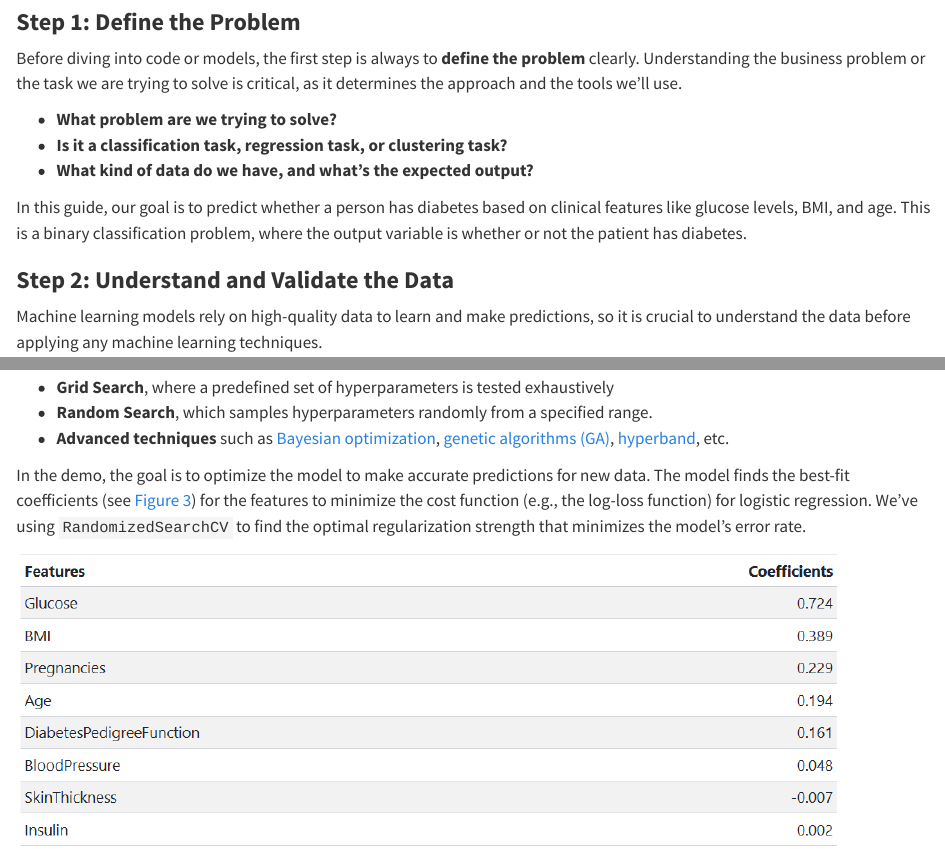
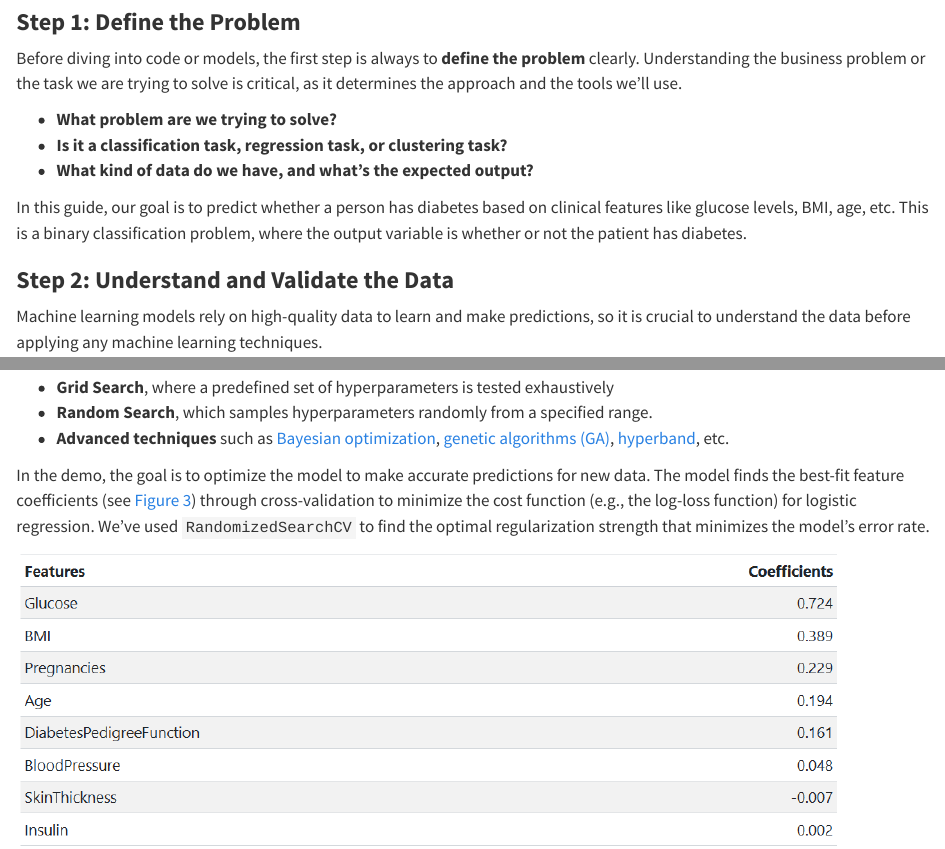
Before and after one commit to JennyonOort/data-science-blog, a Quarto document (posts/data-science/index.qmd): the page in a window 1100 px wide, from 800 px down, and a second part further down, joined at a grey line. Rendered offline with R 4.5, knitr and Pandoc in place of Quarto, with nearby package versions.

Commit message:
close to final draft, minor wording and formatting fixes

```diff
--- a/posts/data-science/index.qmd
+++ b/posts/data-science/index.qmd
@@ -21,7 +21,7 @@ Before diving into code or models, the first step is always to **define the prob
 - **Is it a classification task, regression task, or clustering task?**
 - **What kind of data do we have, and what’s the expected output?**
 
-In this guide, our goal is to predict whether a person has diabetes based on clinical features like glucose levels, BMI, and age. This is a binary classification problem, where the output variable is whether or not the patient has diabetes.
+In this guide, our goal is to predict whether a person has diabetes based on clinical features like glucose levels, BMI, age, etc. This is a binary classification problem, where the output variable is whether or not the patient has diabetes.
 
 ### **Step 2: Understand and Validate the Data**
 
@@ -137,7 +137,7 @@ Common techniques for hyperparameter tuning include:
 - **Random Search**, which samples hyperparameters randomly from a specified range.
 - **Advanced techniques** such as [Bayesian optimization](https://github.com/bayesian-optimization/BayesianOptimization), [genetic algorithms (GA)](https://medium.com/@byanalytixlabs/a-complete-guide-to-genetic-algorithm-advantages-limitations-more-738e87427dbb), [hyperband](https://2020blogfor.github.io/posts/2020/04/hyperband/), etc.
 
-In the demo, the goal is to optimize the model to make accurate predictions for new data. The model finds the best-fit coefficients (see @fig-coeff_table) for the features to minimize the cost function (e.g., the log-loss function) for logistic regression. We've using `RandomizedSearchCV` to find the optimal regularization strength that minimizes the model's error rate.
+In the demo, the goal is to optimize the model to make accurate predictions for new data. The model finds the best-fit feature coefficients (see @fig-coeff_table) through cross-validation to minimize the cost function (e.g., the log-loss function) for logistic regression. We've used `RandomizedSearchCV` to find the optimal regularization strength that minimizes the model's error rate.
 
 ![Logistic regression feature importance measured by coefficients. Image by Author](figures/coeff_table.png){#fig-coeff_table width=90%}
 
```
Also changed, not shown: docs/search.json, posts/data-science/index.qmd (2 more changed lines), 2 other files.
